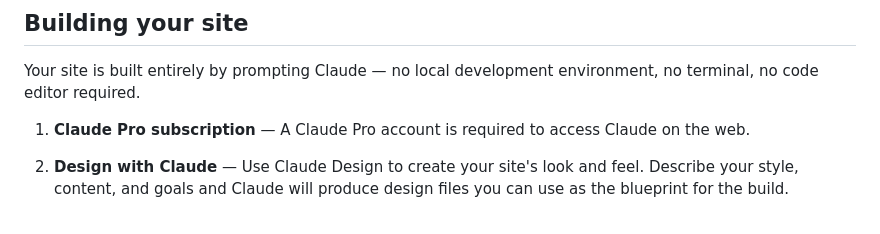
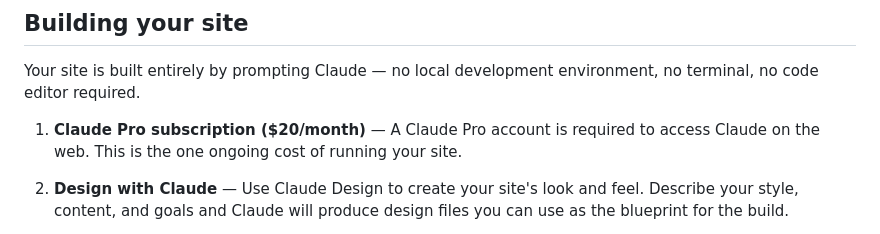
Before and after one commit to bdelamatre/claude-personal-website-builder, a Markdown page: README.md, the part around the change. Drawn GitHub-style.

Commit message:
Note Claude Pro subscription cost in building section
https://claude.ai/code/session_01VaaZT5LPTApiFirpbNFQM2

```diff
--- a/README.md
+++ b/README.md
@@ -82,8 +82,8 @@ This isn't required, but it's recommended. You can also construct your own
 Your site is built entirely by prompting Claude — no local development
 environment, no terminal, no code editor required.
 
-1. **Claude Pro subscription** — A Claude Pro account is required to access
-   Claude on the web.
+1. **Claude Pro subscription ($20/month)** — A Claude Pro account is required
+   to access Claude on the web. This is the one ongoing cost of running your site.
 
 2. **Design with Claude** — Use Claude Design to create your site's look and
    feel. Describe your style, content, and goals and Claude will produce
```
